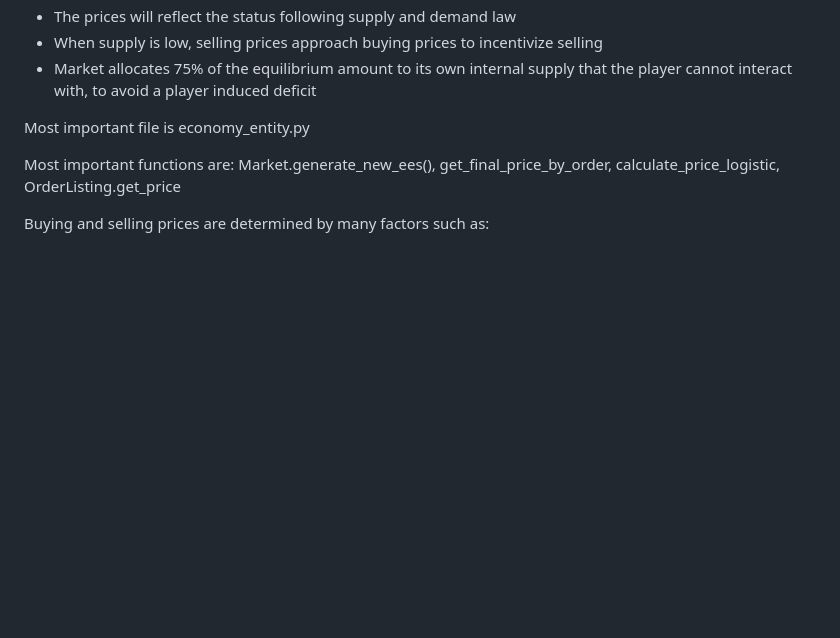
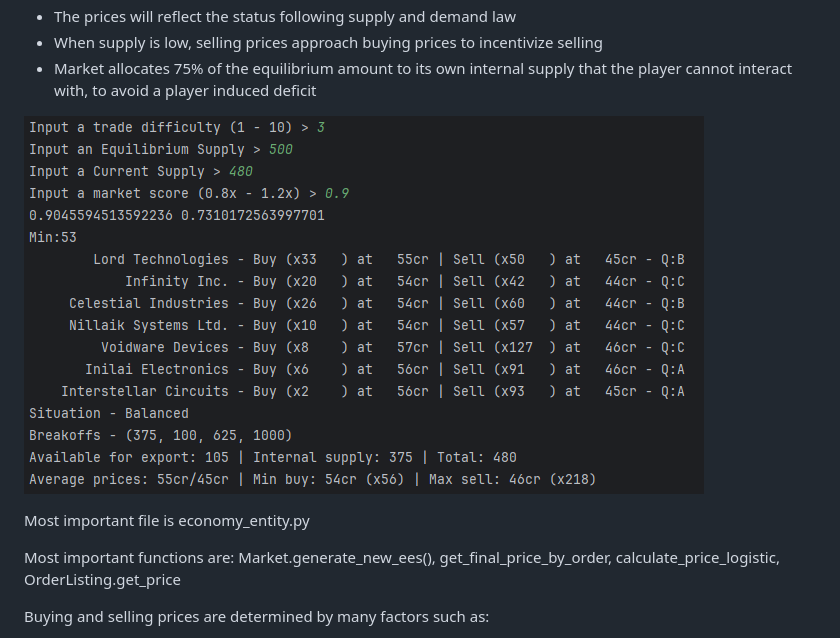
Before and after one commit to an1mehacker/SR-Economy-Simulator, a Markdown page: README.md, the part around the change. Rendered like a GitHub page; pictures changed too: images/pic1.png (added); blank space fills up the shorter version.

```diff
--- a/README.md
+++ b/README.md
@@ -10,6 +10,9 @@ Summary:
 - The prices will reflect the status following supply and demand law
 - When supply is low, selling prices approach buying prices to incentivize selling
 - Market allocates 75% of the equilibrium amount to its own internal supply that the player cannot interact with, to avoid a player induced deficit
+
+![Here's an example use](images/pic1.png)
+
 
 Most important file is economy_entity.py
 
```
